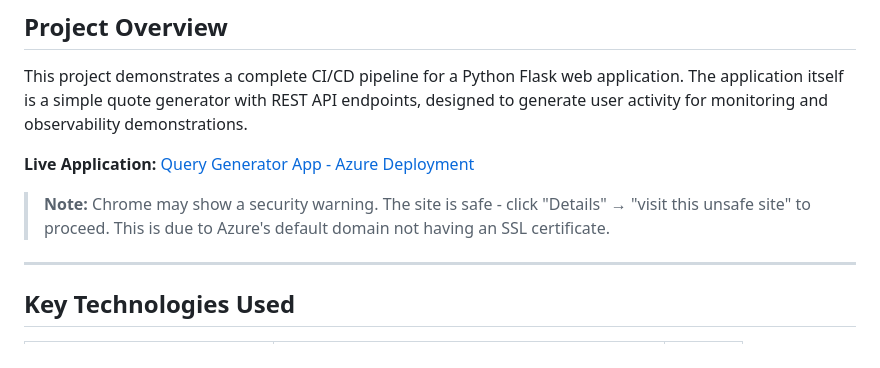
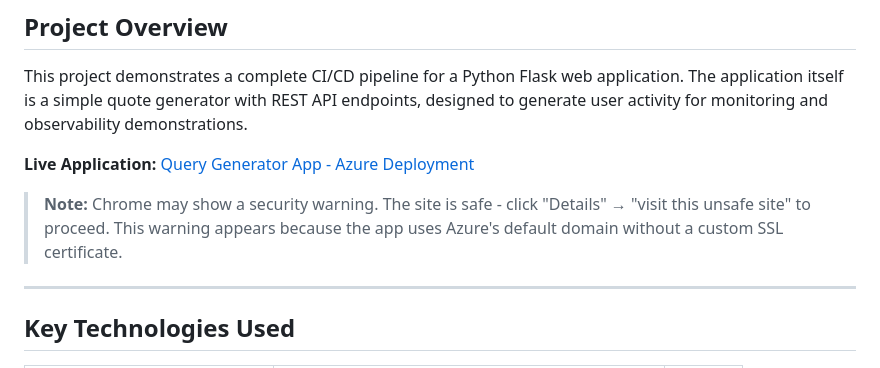
Before and after one commit to Arno-ATU/L00188491-ATU-DevOps-Full-Pipeline, a Markdown page: README.md, the part around one of its changes. Rendered like a GitHub page.

Commit message:
Update README with live app link and security note

```diff
--- a/README.md
+++ b/README.md
@@ -17,5 +17,5 @@ This project demonstrates a complete CI/CD pipeline for a Python Flask web appli
 
-> **Note:** Chrome may show a security warning. The site is safe - click "Details" → "visit this unsafe site" to proceed. This is due to Azure's default domain not having an SSL certificate.
+> **Note:** Chrome may show a security warning. The site is safe - click "Details" → "visit this unsafe site" to proceed. This warning appears because the app uses Azure's default domain without a custom SSL certificate.
 
 ---
 
```
Also changed, not shown: other parts of README.md (+1 -1 lines).
